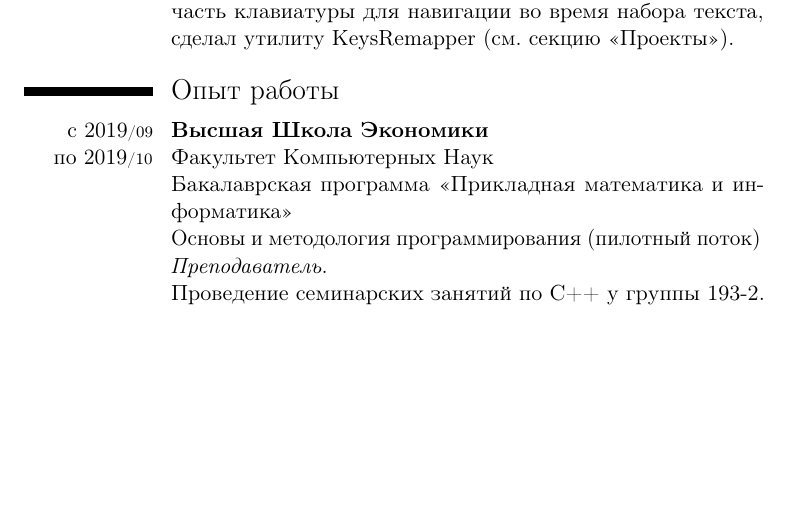
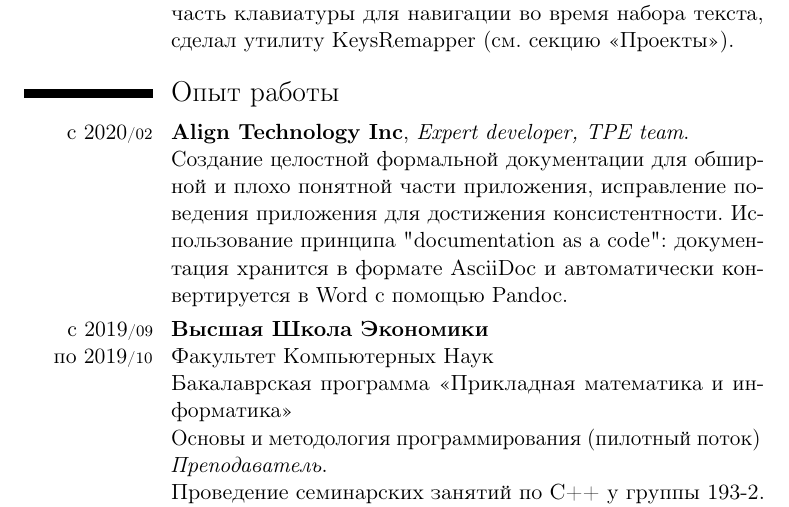
Before and after one commit to mmatrosov/cv, a LaTeX CV (matrosov-cv-rus.tex): part of page 2 of 6 before the commit and part of page 2 of 7 after it, cut so that both start at the same text, the shorter picture padded with empty space. Compiled offline with pdfLaTeX.

Commit message:
(+) Visibility project

```diff
--- a/matrosov-cv-rus.tex
+++ b/matrosov-cv-rus.tex
@@ -57,6 +57,10 @@
 
 \section{Опыт работы}
 
+\cvitem{с~2020\cvmonth{02}}{
+	\textbf{Align Technology Inc}, \emph{Expert developer, TPE team}. \newline
+	Создание целостной формальной документации для обширной и плохо понятной части приложения, исправление поведения приложения для достижения консистентности. Использование принципа "documentation as a code": документация хранится в формате AsciiDoc и автоматически конвертируется в Word с помощью Pandoc.
+}
 \cvitem{с~2019\cvmonth{09} по~2019\cvmonth{10}}{
 	\textbf{Высшая Школа Экономики} \newline
 	Факультет Компьютерных Наук\newline
```
Also changed, not shown: matrosov-cv-eng.tex (+4 -0 lines).
